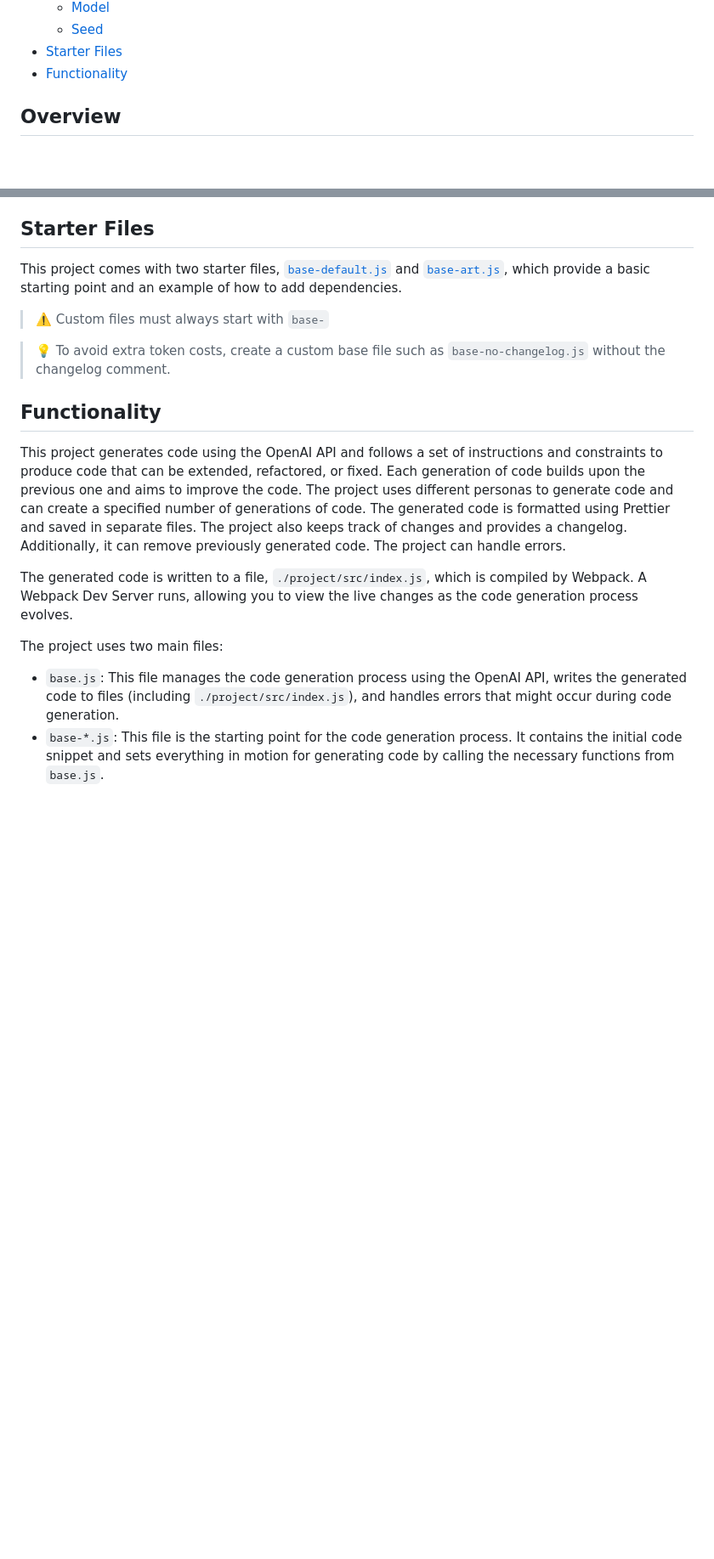
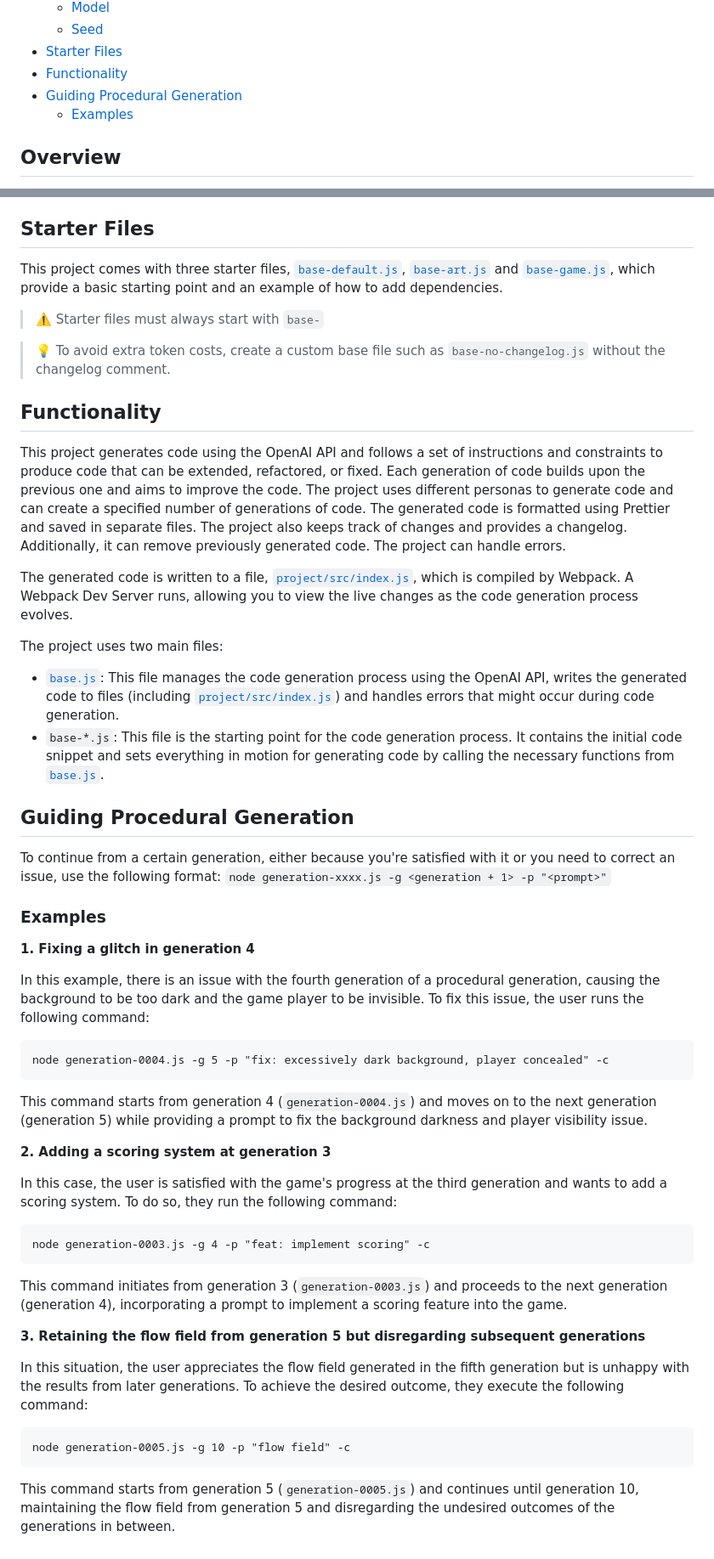
Before and after one commit to failfa-st/fail2, a Markdown page: README.md, 2 parts joined by grey strips. Shown: that part at 85% size. Rendered like a GitHub page; blank space fills up the shorter version.

Commit message:
docs: added more guides and updated examples

````diff
--- a/README.md
+++ b/README.md
@@ -23,6 +24,8 @@
   * [Seed](#seed)
 - [Starter Files](#starter-files)
 - [Functionality](#functionality)
+- [Guiding Procedural Generation](#guiding-procedural-generation)
+  * [Examples](#examples)
 
 <!-- tocstop -->
 
@@ -160,11 +171,11 @@ the seed is set to a random number between 0 and 100000000. If a custom seed is
 
 ## Starter Files
 
-This project comes with two starter files, [`base-default.js`](`base-default.js`) and
-[`base-art.js`](`base-art.js`), which provide a basic starting point and an example of how to add
-dependencies.
+This project comes with three starter files, [`base-default.js`](`base-default.js`),
+[`base-art.js`](`base-art.js`) and [`base-game.js`](`base-game.js`), which provide a basic starting
+point and an example of how to add dependencies.
 
-> ⚠️ Custom files must always start with `base-`
+> ⚠️ Starter files must always start with `base-`
 
 > 💡 To avoid extra token costs, create a custom base file such as `base-no-changelog.js` without
 > the changelog comment.
@@ -178,15 +189,62 @@ can create a specified number of generations of code. The generated code is form
 and saved in separate files. The project also keeps track of changes and provides a changelog.
 Additionally, it can remove previously generated code. The project can handle errors.
 
-The generated code is written to a file, `./project/src/index.js`, which is compiled by Webpack. A
-Webpack Dev Server runs, allowing you to view the live changes as the code generation process
-evolves.
+The generated code is written to a file, [`project/src/index.js`](project/src/index.js), which is
+compiled by Webpack. A Webpack Dev Server runs, allowing you to view the live changes as the code
+generation process evolves.
 
 The project uses two main files:
 
-- `base.js`: This file manages the code generation process using the OpenAI API, writes the
-  generated code to files (including `./project/src/index.js`), and handles errors that might occur
-  during code generation.
+- [`base.js`](base.js): This file manages the code generation process using the OpenAI API, writes
+  the generated code to files (including [`project/src/index.js`](project/src/index.js)) and handles
+  errors that might occur during code generation.
 - `base-*.js`: This file is the starting point for the code generation process. It contains the
   initial code snippet and sets everything in motion for generating code by calling the necessary
-  functions from `base.js`.
+  functions from [`base.js`](base.js).
+
+## Guiding Procedural Generation
+
+To continue from a certain generation, either because you're satisfied with it or you need to
+correct an issue, use the following format:
+`node generation-xxxx.js -g <generation + 1> -p "<prompt>"`
+
+### Examples
+
+**1. Fixing a glitch in generation 4**
+
+In this example, there is an issue with the fourth generation of a procedural generation, causing
+the background to be too dark and the game player to be invisible. To fix this issue, the user runs
+the following command:
+
+```
+node generation-0004.js -g 5 -p "fix: excessively dark background, player concealed" -c
+```
+
+This command starts from generation 4 (`generation-0004.js`) and moves on to the next generation
+(generation 5) while providing a prompt to fix the background darkness and player visibility issue.
+
+**2. Adding a scoring system at generation 3**
+
+In this case, the user is satisfied with the game's progress at the third generation and wants to
+add a scoring system. To do so, they run the following command:
+
+```
+node generation-0003.js -g 4 -p "feat: implement scoring" -c
+```
+
+This command initiates from generation 3 (`generation-0003.js`) and proceeds to the next generation
+(generation 4), incorporating a prompt to implement a scoring feature into the game.
+
+**3. Retaining the flow field from generation 5 but disregarding subsequent generations**
+
+In this situation, the user appreciates the flow field generated in the fifth generation but is
+unhappy with the results from later generations. To achieve the desired outcome, they execute the
+following command:
+
+```
+node generation-0005.js -g 10 -p "flow field" -c
+```
+
+This command starts from generation 5 (`generation-0005.js`) and continues until generation 10,
+maintaining the flow field from generation 5 and disregarding the undesired outcomes of the
+generations in between.
````
Also changed, not shown: other parts of README.md (+10 -1 lines).
